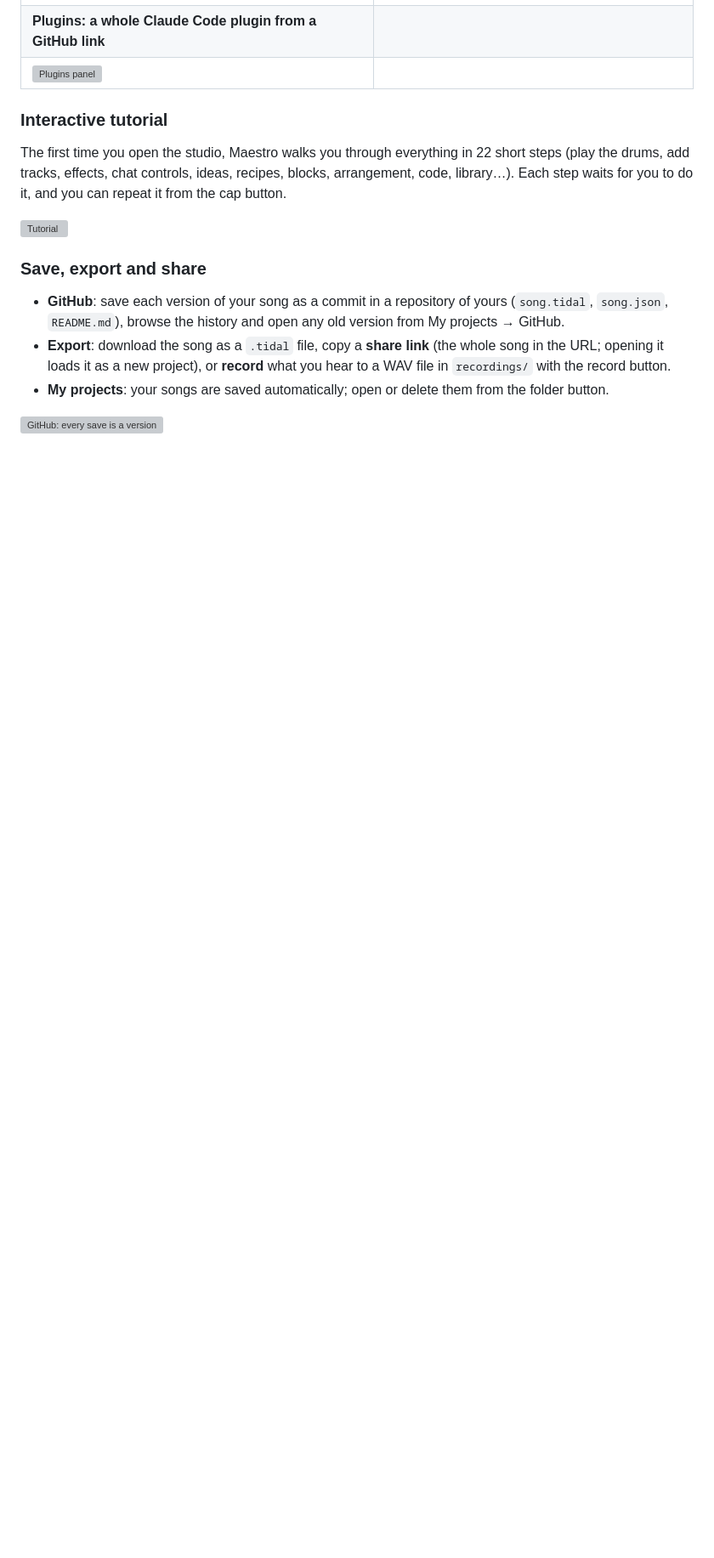
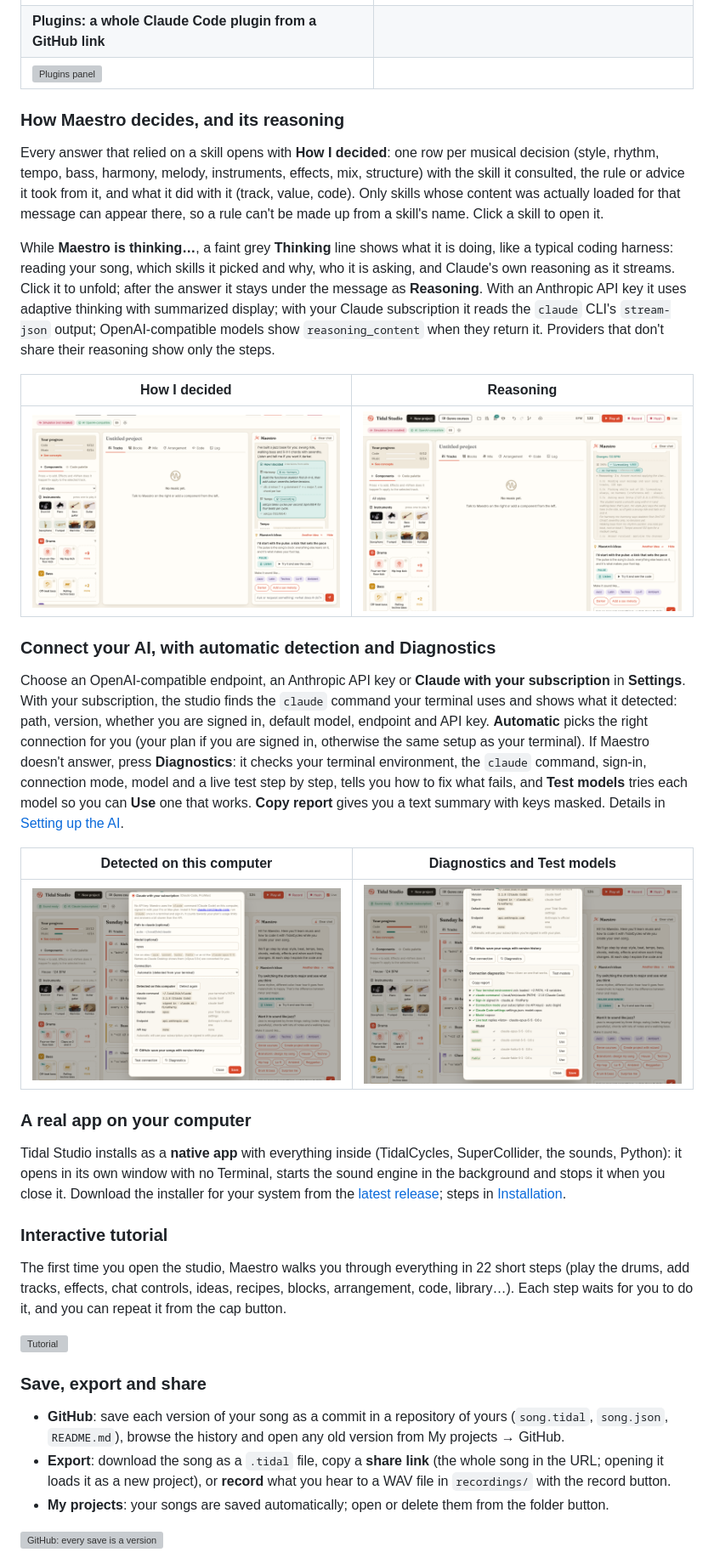
Before and after one commit to vsalesa/tidal-studio, a Markdown page: README.md, the part around one of its changes. Shown at 85% size. Drawn GitHub-style; pictures changed too: docs/screenshots/claude-detect.png (added), docs/screenshots/diagnostics.png (added); blank space fills up the shorter version; grey boxes are pictures that could not be loaded.

```diff
--- a/README.md
+++ b/README.md
@@ -198,6 +199,45 @@ in the Skills panel: their skills join Maestro's and their commands work in the
 | **Plugins: a whole Claude Code plugin from a GitHub link** | |
 | ![Plugins panel](docs/screenshots/plugins-panel.png) | |
 
+### How Maestro decides, and its reasoning
+
+Every answer that relied on a skill opens with **How I decided**: one row per musical decision (style, rhythm,
+tempo, bass, harmony, melody, instruments, effects, mix, structure) with the skill it consulted, the rule or advice
+it took from it, and what it did with it (track, value, code). Only skills whose content was actually loaded for that
+message can appear there, so a rule can't be made up from a skill's name. Click a skill to open it.
+
+While **Maestro is thinking…**, a faint grey **Thinking** line shows what it is doing, like a typical coding harness:
+reading your song, which skills it picked and why, who it is asking, and Claude's own reasoning as it streams.
+Click it to unfold; after the answer it stays under the message as **Reasoning**. With an Anthropic API key it uses
+adaptive thinking with summarized display; with your Claude subscription it reads the `claude` CLI's `stream-json`
+output; OpenAI-compatible models show `reasoning_content` when they return it. Providers that don't share their
+reasoning show only the steps.
+
+| How I decided | Reasoning |
+|---|---|
+| ![How I decided](docs/screenshots/skills-decisions.png) | ![Reasoning](docs/screenshots/reasoning.png) |
+
+### Connect your AI, with automatic detection and Diagnostics
+
+Choose an OpenAI-compatible endpoint, an Anthropic API key or **Claude with your subscription** in **Settings**. With your
+subscription, the studio finds the `claude` command your terminal uses and shows what it detected: path, version, whether
+you are signed in, default model, endpoint and API key. **Automatic** picks the right connection for you (your plan if you
+are signed in, otherwise the same setup as your terminal). If Maestro doesn't answer, press **Diagnostics**: it checks
+your terminal environment, the `claude` command, sign-in, connection mode, model and a live test step by step, tells you
+how to fix what fails, and **Test models** tries each model so you can **Use** one that works. **Copy report** gives you
+a text summary with keys masked. Details in [Setting up the AI](#setting-up-the-ai).
+
+| Detected on this computer | Diagnostics and Test models |
+|---|---|
+| ![Claude detection](docs/screenshots/claude-detect.png) | ![Diagnostics](docs/screenshots/diagnostics.png) |
+
+### A real app on your computer
+
+Tidal Studio installs as a **native app** with everything inside (TidalCycles, SuperCollider, the sounds, Python): it
+opens in its own window with no Terminal, starts the sound engine in the background and stops it when you close it.
+Download the installer for your system from the
+[latest release](https://github.com/vsalesa/tidal-studio/releases/latest); steps in [Installation](#installation-once).
+
 ### Interactive tutorial
 
 The first time you open the studio, Maestro walks you through everything in 22 short steps (play the drums, add tracks,
```
Also changed, not shown: other parts of README.md (+6 -18 lines), README.es.md (+47 -19 lines), docs/screenshots/es/deteccion-claude.png (added), docs/screenshots/es/diagnostico.png (added), 1 other file.
